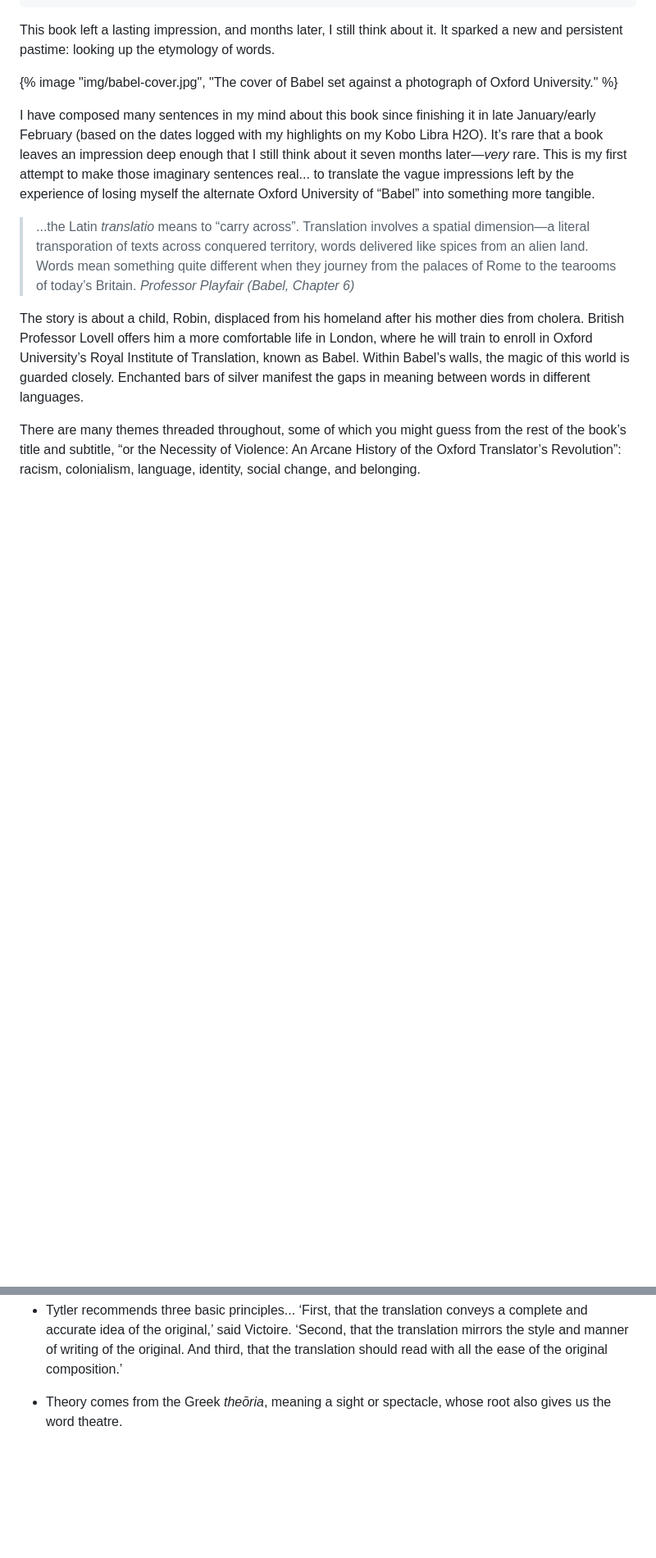
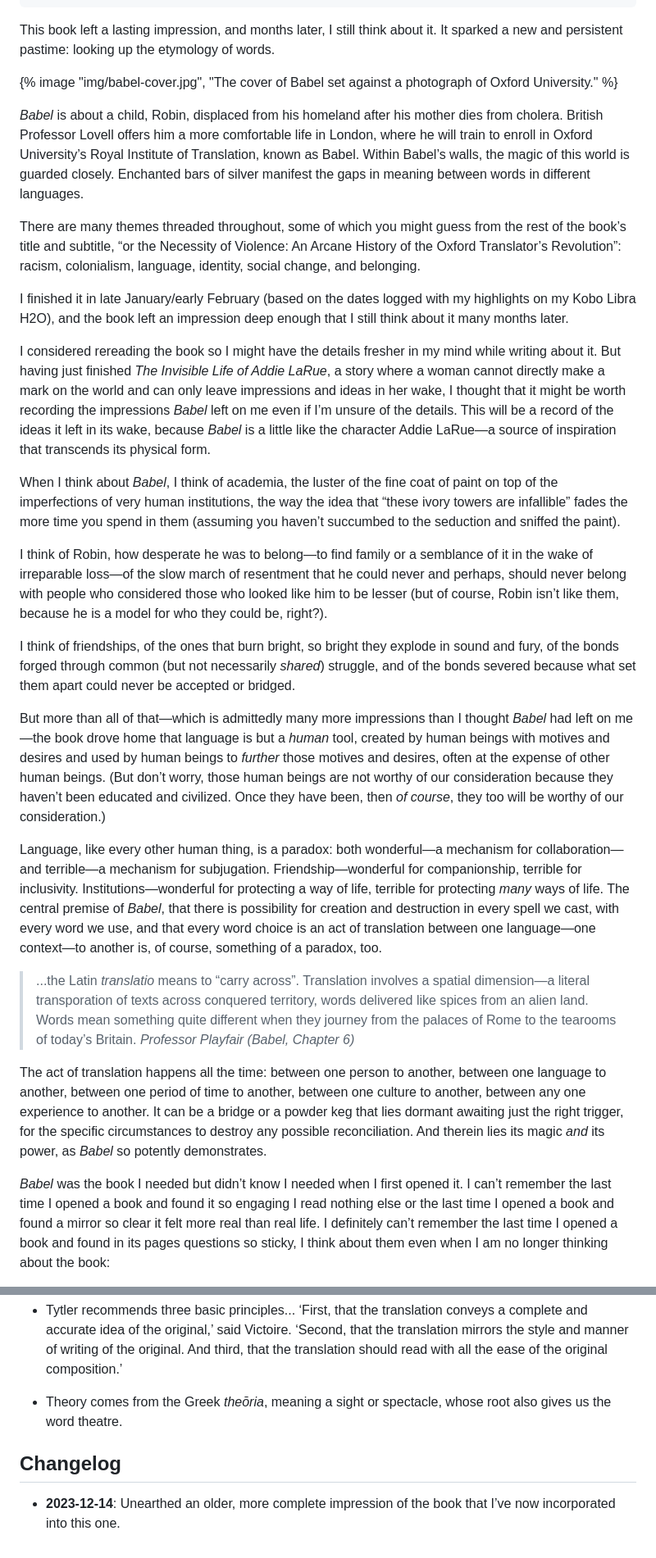
Before and after one commit to heyjunebug/personal-website, a Markdown page: content/books/babel.md, 2 parts joined by grey strips. Shown at 82% size. Rendered like a GitHub page; blank space fills up the shorter version.

Commit message:
Edited “Babel” impressions.

```diff
--- a/content/books/babel.md
+++ b/content/books/babel.md
@@ -14,12 +14,28 @@ This book left a lasting impression, and months later, I still think about it. I
 
 {% image "img/babel-cover.jpg", "The cover of Babel set against a photograph of Oxford University." %}
 
-I have composed many sentences in my mind about this book since finishing it in late January/early February (based on the dates logged with my highlights on my Kobo Libra H2O). It’s rare that a book leaves an impression deep enough that I still think about it seven months later—*very* rare. This is my first attempt to make those imaginary sentences real... to translate the vague impressions left by the experience of losing myself the alternate Oxford University of “Babel” into something more tangible.
+*Babel* is about a child, Robin, displaced from his homeland after his mother dies from cholera. British Professor Lovell offers him a more comfortable life in London, where he will train to enroll in Oxford University’s Royal Institute of Translation, known as Babel. Within Babel’s walls, the magic of this world is guarded closely. Enchanted bars of silver manifest the gaps in meaning between words in different languages.
+
+There are many themes threaded throughout, some of which you might guess from the rest of the book’s title and subtitle, “or the Necessity of Violence: An Arcane History of the Oxford Translator’s Revolution”: racism, colonialism, language, identity, social change, and belonging.
+
+I finished it in late January/early February (based on the dates logged with my highlights on my Kobo Libra H2O), and the book left an impression deep enough that I still think about it many months later.
+
+I considered rereading the book so I might have the details fresher in my mind while writing about it. But having just finished *The Invisible Life of Addie LaRue*, a story where a woman cannot directly make a mark on the world and can only leave impressions and ideas in her wake, I thought that it might be worth recording the impressions *Babel*  left on me even if I’m unsure of the details. This will be a record of the ideas it left in its wake, because *Babel* is a little like the character Addie LaRue—a source of inspiration that transcends its physical form.
+
+When I think about *Babel*, I think of academia, the luster of the fine coat of paint on top of the imperfections of very human institutions, the way the idea that “these ivory towers are infallible” fades the more time you spend in them (assuming you haven’t succumbed to the seduction and sniffed the paint).
+
+I think of Robin, how desperate he was to belong—to find family or a semblance of it in the wake of irreparable loss—of the slow march of resentment that he could never and perhaps, should never belong with people who considered those who looked like him to be lesser (but of course, Robin isn’t like them, because he is a model for who they could be, right?).
+
+I think of friendships, of the ones that burn bright, so bright they explode in sound and fury, of the bonds forged through common (but not necessarily *shared*) struggle, and of the bonds severed because what set them apart could never be accepted or bridged.
+
+But more than all of that—which is admittedly many more impressions than I thought *Babel* had left on me—the book drove home that language is but a *human* tool, created by human beings with motives and desires and used by human beings to *further* those motives and desires, often at the expense of other human beings. (But don’t worry, those human beings are not worthy of our consideration because they haven’t been educated and civilized. Once they have been, then *of course*, they too will be worthy of our consideration.)
+
+Language, like every other human thing, is a paradox: both wonderful—a mechanism for collaboration—and terrible—a mechanism for subjugation. Friendship—wonderful for companionship, terrible for inclusivity. Institutions—wonderful for protecting a way of life, terrible for protecting *many* ways of life. The central premise of *Babel*, that there is possibility for creation and destruction in every spell we cast, with every word we use, and that every word choice is an act of translation between one language—one context—to another is, of course, something of a paradox, too.
 
 > ...the Latin *translatio* means to “carry across”. Translation involves a spatial dimension—a literal transporation of texts across conquered territory, words delivered like spices from an alien land. Words mean something quite different when they journey from the palaces of Rome to the tearooms of today’s Britain.
 <cite>Professor Playfair (Babel, Chapter 6)</cite>
 
-The story is about a child, Robin, displaced from his homeland after his mother dies from cholera. British Professor Lovell offers him a more comfortable life in London, where he will train to enroll in Oxford University’s Royal Institute of Translation, known as Babel. Within Babel’s walls, the magic of this world is guarded closely. Enchanted bars of silver manifest the gaps in meaning between words in different languages.
+The act of translation happens all the time: between one person to another, between one language to another, between one period of time to another, between one culture to another, between any one experience to another. It can be a bridge or a powder keg that lies dormant awaiting just the right trigger, for the specific circumstances to destroy any possible reconciliation. And therein lies its magic *and* its power, as *Babel* so potently demonstrates.
 
-There are many themes threaded throughout, some of which you might guess from the rest of the book’s title and subtitle, “or the Necessity of Violence: An Arcane History of the Oxford Translator’s Revolution”: racism, colonialism, language, identity, social change, and belonging.
+*Babel* was the book I needed but didn’t know I needed when I first opened it. I can’t remember the last time I opened a book and found it so engaging I read nothing else or the last time I opened a book and found a mirror so clear it felt more real than real life. I definitely can’t remember the last time I opened a book and found in its pages questions so sticky, I think about them even when I am no longer thinking about the book:
 
@@ -38,3 +60,7 @@ This was my first of her books, and after thoroughly enjoying this book and “Y
 
 * Theory comes from the Greek *theōria*, meaning a sight or spectacle, whose root also gives us the word theatre.
 </div>
+
+## Changelog
+
+* **2023-12-14**: Unearthed an older, more complete impression of the book that I’ve now incorporated into this one.
```
Also changed, not shown: other parts of content/books/babel.md (+7 -1 lines).
